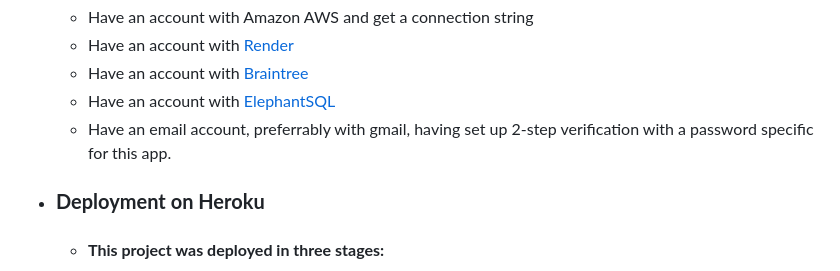
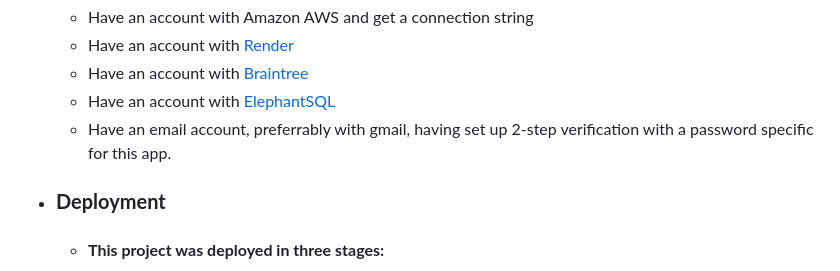
Before and after one commit to lemocla/Which-way-is-up, a Markdown page: README.md, the part around the change. Rendered like a GitHub page.

Commit message:
Update readme deployment title

```diff
--- a/README.md
+++ b/README.md
@@ -587,7 +587,7 @@ To make a test paiement, you may use the following card numbers:
     - Have an account with [ElephantSQL](https://www.elephantsql.com/)
     - Have an email account, preferrably with gmail, having set up 2-step verification with a password specific for this app.
 
-  - ### **Deployment on Heroku**
+  - ### **Deployment**
 
     - #### **This project was deployed in three stages:**
       - Create a postgres instance on [ElephantSQL](https://www.elephantsql.com/)
```
